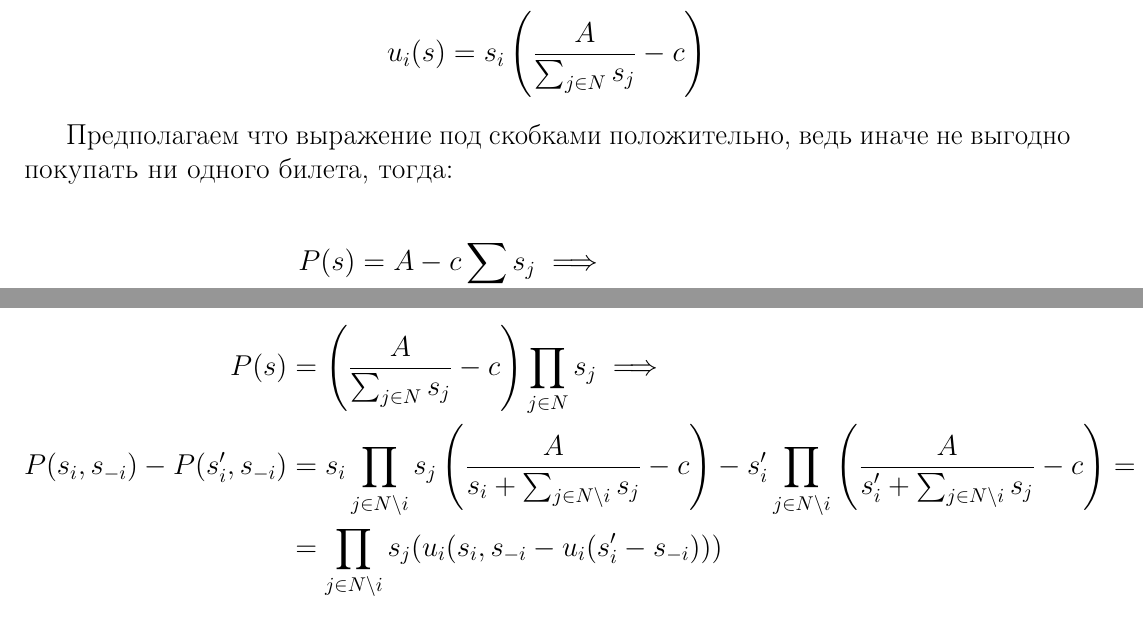
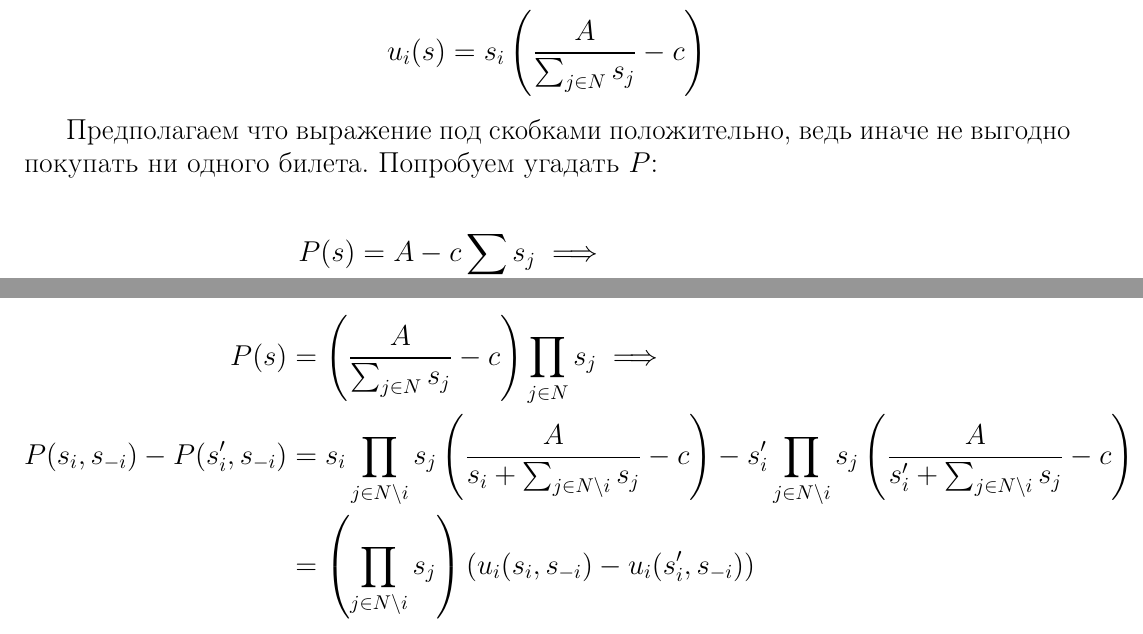
Before and after one commit to buyolitsez/game-theory-spbu-sem5, a LaTeX document (main.tex, which reads lectures/02.tex): two parts of page 8 of 12, joined at a grey line, cut so that both start at the same text. Compiled offline with pdfLaTeX.

Commit message:
minor fixes

```diff
--- a/lectures/02.tex
+++ b/lectures/02.tex
@@ -75,7 +75,7 @@
 		u_i(s) = s_i\left(\frac{A}{\sum_{j \in N} s_j} - c\right)
 	\end{align*}
 
-	Предполагаем что выражение под скобками положительно, ведь иначе не выгодно покупать ни одного билета, тогда:
+	Предполагаем что выражение под скобками положительно, ведь иначе не выгодно покупать ни одного билета. Попробуем угадать $P$:
 
 	\begin{align*}
 		P(s) &= A - c \sum_{j \in N} s_j \implies \\
@@ -91,8 +91,8 @@
 
 	\begin{align*}
 		P(s) &= \left(\frac{A}{\sum_{j \in N} s_j} - c\right) \prod_{j \in N} s_j \implies  \\
-		P(s_{i}, s_{-i}) - P(s_i', s_{-i}) &= s_i \prod_{j \in N \setminus i } s_j \left(\frac{A}{s_i + \sum_{j \in N \setminus i} s_j} - c\right) - s_i' \prod_{j \in N \setminus i} \left(\frac{A}{s_i' + \sum_{j \in N \setminus i} s_j} - c\right) = \\
-										   &= \prod_{j \in N \setminus i} s_j (u_i(s_i, s_{-i} - u_i(s_i' - s_{-i})))
+		P(s_{i}, s_{-i}) - P(s_i', s_{-i}) &= s_i \prod_{j \in N \setminus i } s_j \left(\frac{A}{s_i + \sum_{j \in N \setminus i} s_j} - c\right) - s_i' \prod_{j \in N \setminus i} s_j \left(\frac{A}{s_i' + \sum_{j \in N \setminus i} s_j} - c\right) = \\
+						   &= \left(\prod_{j \in N \setminus i} s_j\right) \left( u_i(s_i, s_{-i}) - u_i(s_i', s_{-i}) \right)
 	\end{align*}
 
 	Тогда при $s_j \neq 0, \ \forall j \in N$ получаем что  $u_i(s_i, s_{-i}) - u_i(s_i', s_{-i})$ и  $P(s_i, s_{-i}) - P(s_i', s_{-i})$ одного знака.
```
Also changed, not shown: lectures/01.tex (+1 -1 lines).
